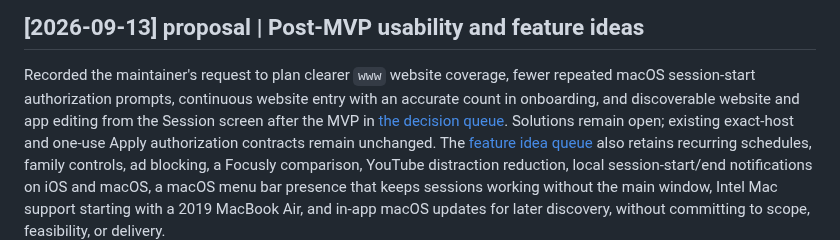
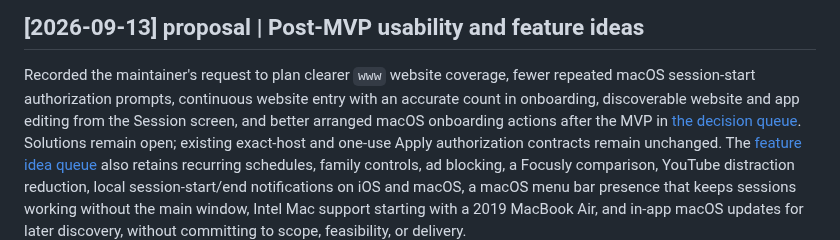
Before and after one commit to dees91/posato, a Markdown page: docs/wiki/log.md, the part around the change. GitHub-like rendering.

Commit message:
Retain the macOS onboarding action layout note
Onboarding actions on the Mac helper permission step stack vertically at content widths in a wide window; the note asks for a better expanded arrangement.

```diff
--- a/docs/wiki/log.md
+++ b/docs/wiki/log.md
@@ -1782,8 +1782,9 @@ processed with no errors or warnings. See the
 
 Recorded the maintainer's request to plan clearer `www` website coverage,
 fewer repeated macOS session-start authorization prompts, continuous website
-entry with an accurate count in onboarding, and discoverable website and app
-editing from the Session screen after the MVP in
+entry with an accurate count in onboarding, discoverable website and app
+editing from the Session screen, and better arranged macOS onboarding actions
+after the MVP in
 [the decision queue](topics/mvp-open-questions.md#post-mvp-session-usability-proposals).
 Solutions remain open; existing exact-host and one-use Apply authorization
 contracts remain unchanged.
```
Also changed, not shown: 1 other file.
